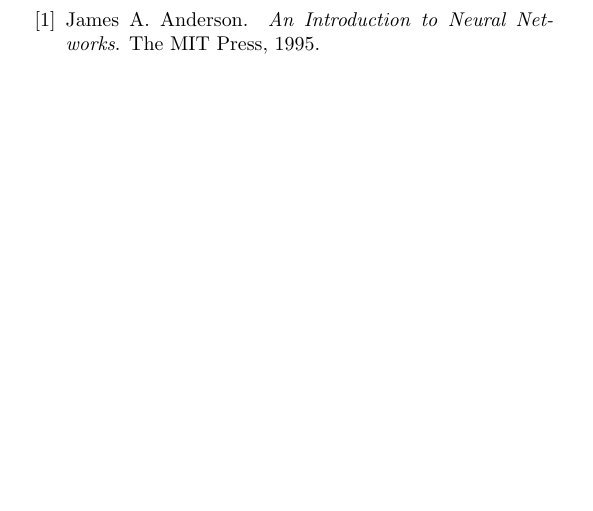
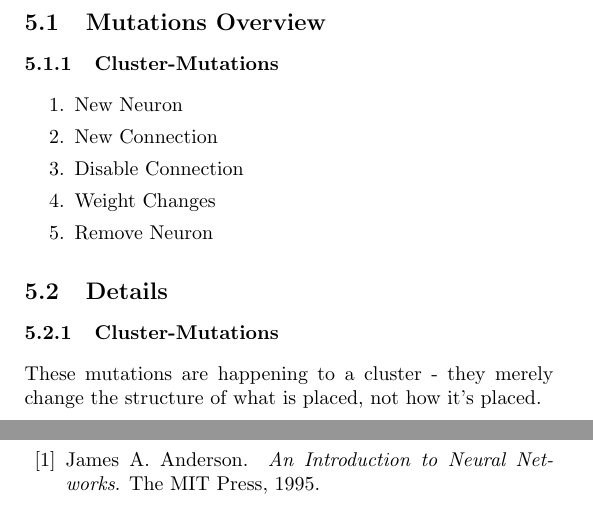
Before and after one commit to myelin-ai/whitepaper, a LaTeX paper (main.tex, which reads sections/mutations.tex): part of page 6 of 6 before the commit and two parts of pages 6 and 7 of 7 after it, the two joined at a grey line, cut at the place of the change, the shorter picture padded with empty space. Compiled offline with pdfLaTeX.

Commit message:
Add Cluster Mutations

```diff
--- a/main.tex
+++ b/main.tex
@@ -41,6 +41,7 @@
 \subfile{sections/environment}
 \subfile{sections/training}
 \subfile{sections/genetics}
+\subfile{sections/mutations}
 
 \clearpage
 
--- /dev/null
+++ b/sections/mutations.tex
@@ -0,0 +1,19 @@
+\newpage
+\section{Mutations}
+
+\subsection{Mutations Overview}
+
+	\subsubsection{Cluster-Mutations}
+	\begin{enumerate}\itemsep0pt
+	\item New Neuron
+	\item New Connection
+	\item Disable Connection
+	\item Weight Changes
+	\item Remove Neuron
+	\end{enumerate}
+
+\subsection{Details}
+
+\subsubsection{Cluster-Mutations}
+
+These mutations are happening to a cluster - they merely change the structure of what is placed, not how it's placed.
```
